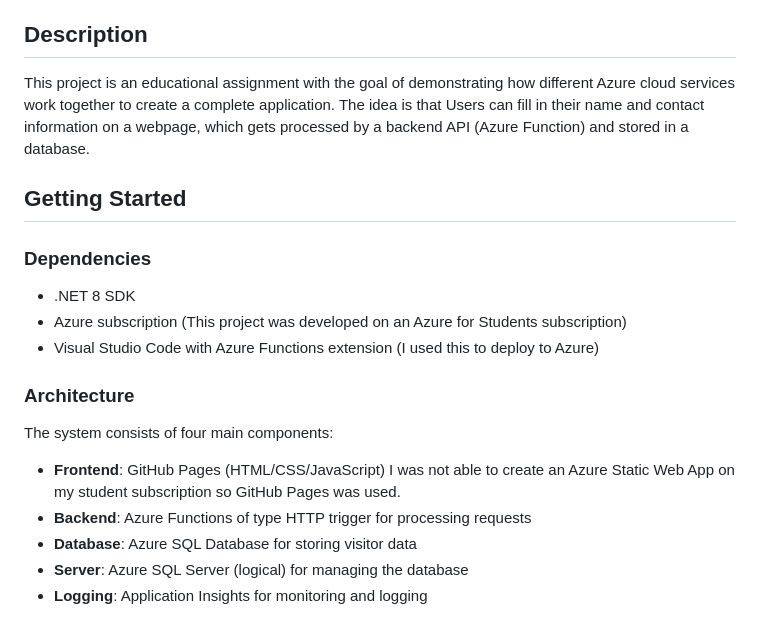
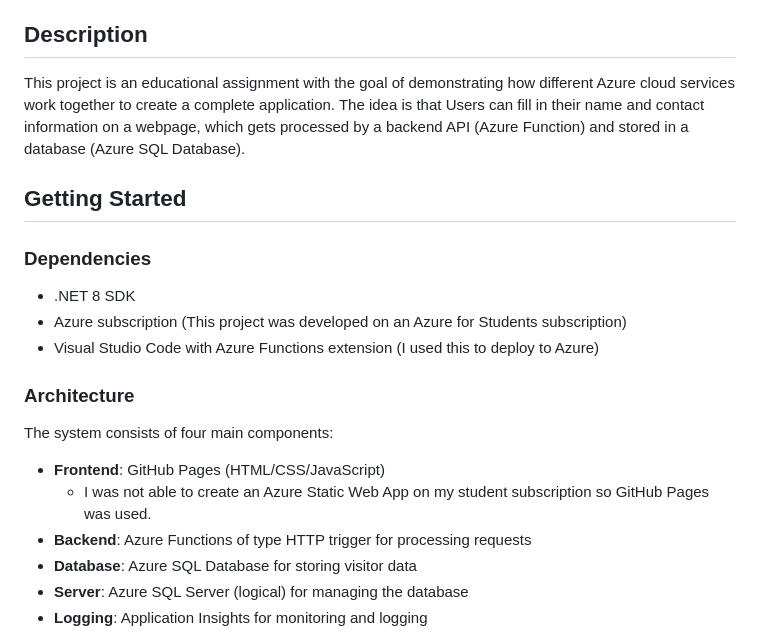
Before and after one commit to LudwigStenberg/azure-uppgift-1, a Markdown page: README.md, the part around the change. GitHub-like rendering.

```diff
--- a/README.md
+++ b/README.md
@@ -4,7 +4,7 @@ A cloud-based visitor registration system built with Azure services that allows
 
 ## Description
 
-This project is an educational assignment with the goal of demonstrating how different Azure cloud services work together to create a complete application. The idea is that Users can fill in their name and contact information on a webpage, which gets processed by a backend API (Azure Function) and stored in a database.
+This project is an educational assignment with the goal of demonstrating how different Azure cloud services work together to create a complete application. The idea is that Users can fill in their name and contact information on a webpage, which gets processed by a backend API (Azure Function) and stored in a database (Azure SQL Database).
 
 ## Getting Started
 
@@ -18,7 +18,8 @@ This project is an educational assignment with the goal of demonstrating how dif
 
 The system consists of four main components:
 
-- **Frontend**: GitHub Pages (HTML/CSS/JavaScript) I was not able to create an Azure Static Web App on my student subscription so GitHub Pages was used.
+- **Frontend**: GitHub Pages (HTML/CSS/JavaScript)
+     - I was not able to create an Azure Static Web App on my student subscription so GitHub Pages was used.
 - **Backend**: Azure Functions of type HTTP trigger for processing requests
 - **Database**: Azure SQL Database for storing visitor data
 - **Server**: Azure SQL Server (logical) for managing the database
```
